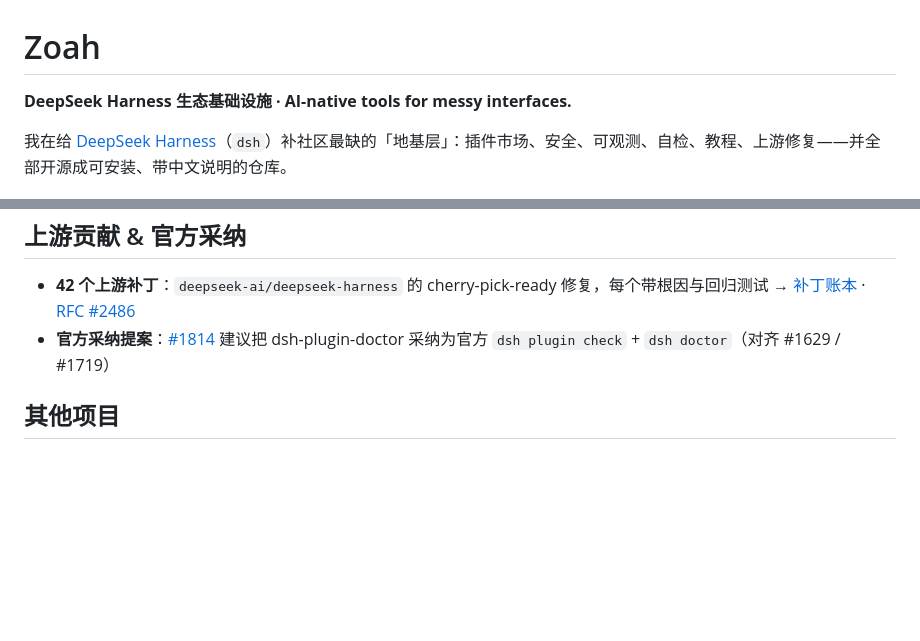
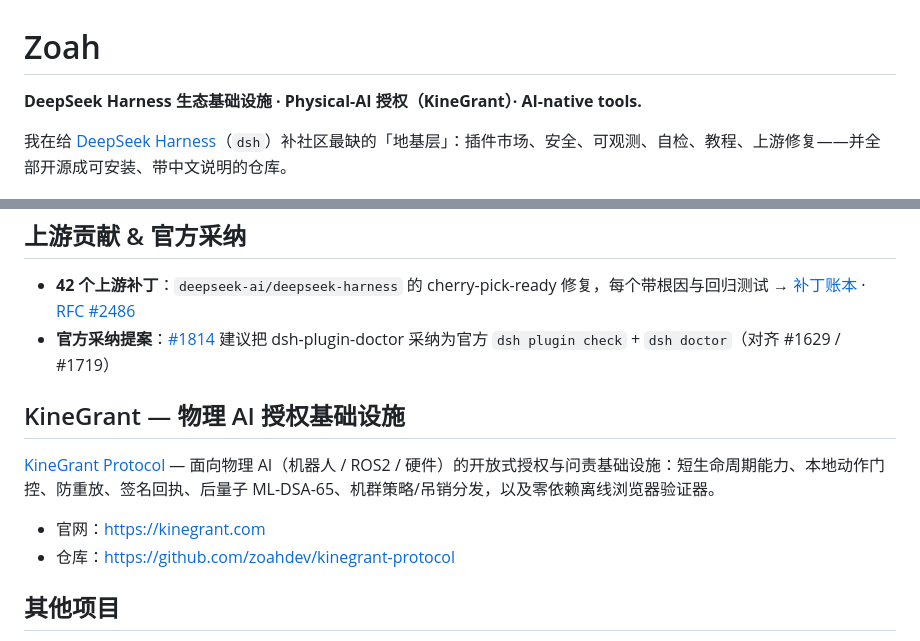
Before and after one commit to zoahdev/zoahdev, a Markdown page: README.md, 2 parts joined by grey strips. GitHub-like rendering; blank space fills up the shorter version.

Commit message:
docs: add KineGrant to profile

```diff
--- a/README.md
+++ b/README.md
@@ -1,6 +1,6 @@
 # Zoah
 
-**DeepSeek Harness 生态基础设施 · AI-native tools for messy interfaces.**
+**DeepSeek Harness 生态基础设施 · Physical-AI 授权（KineGrant）· AI-native tools.**
 
 我在给 [DeepSeek Harness](https://github.com/deepseek-ai/deepseek-harness)（`dsh`）补社区最缺的「地基层」：插件市场、安全、可观测、自检、教程、上游修复——并全部开源成可安装、带中文说明的仓库。
 
@@ -38,6 +38,13 @@
 - **42 个上游补丁**：`deepseek-ai/deepseek-harness` 的 cherry-pick-ready 修复，每个带根因与回归测试 → [补丁账本](https://github.com/zoahdev/dsh-docs/blob/main/docs/specs/upstream-patches.md) · [RFC #2486](https://github.com/deepseek-ai/deepseek-harness/discussions/2486)
 - **官方采纳提案**：[#1814](https://github.com/deepseek-ai/deepseek-harness/discussions/1814) 建议把 dsh-plugin-doctor 采纳为官方 `dsh plugin check` + `dsh doctor`（对齐 #1629 / #1719）
 
+## KineGrant — 物理 AI 授权基础设施
+
+[KineGrant Protocol](https://github.com/zoahdev/kinegrant-protocol) — 面向物理 AI（机器人 / ROS2 / 硬件）的开放式授权与问责基础设施：短生命周期能力、本地动作门控、防重放、签名回执、后量子 ML-DSA-65、机群策略/吊销分发，以及零依赖离线浏览器验证器。
+
+- 官网：https://kinegrant.com
+- 仓库：https://github.com/zoahdev/kinegrant-protocol
+
 ## 其他项目
 
 [X Reply Janitor](https://github.com/zoahdev/x-reply-janitor)（隐藏 X 垃圾回复）· [llms-txt-forge](https://github.com/zoahdev/llms-txt-forge)（生成 `llms.txt`）· [repo-signal](https://github.com/zoahdev/repo-signal)（仓库就绪度评分）· [noise-score](https://github.com/zoahdev/noise-score)（噪声评分）
```
